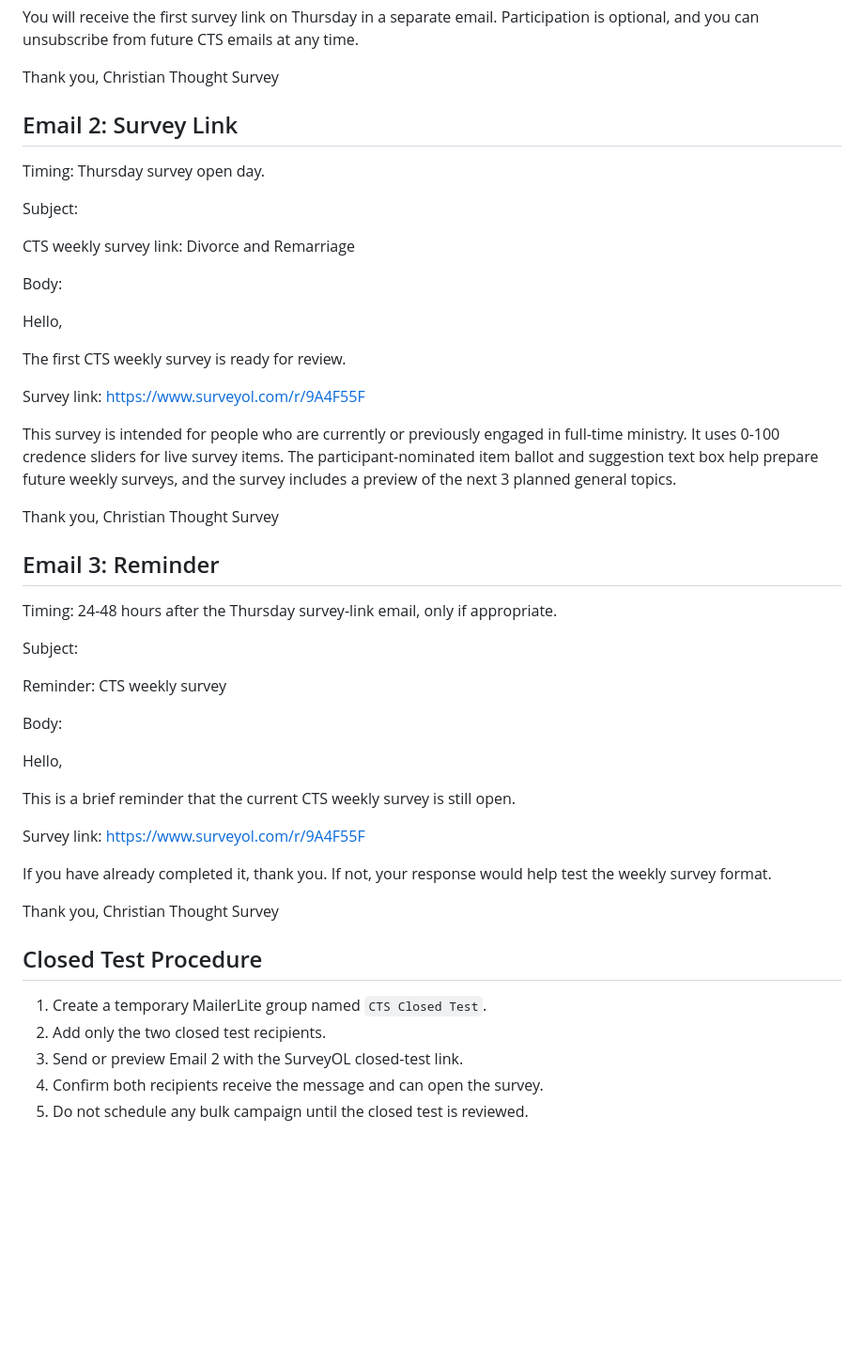
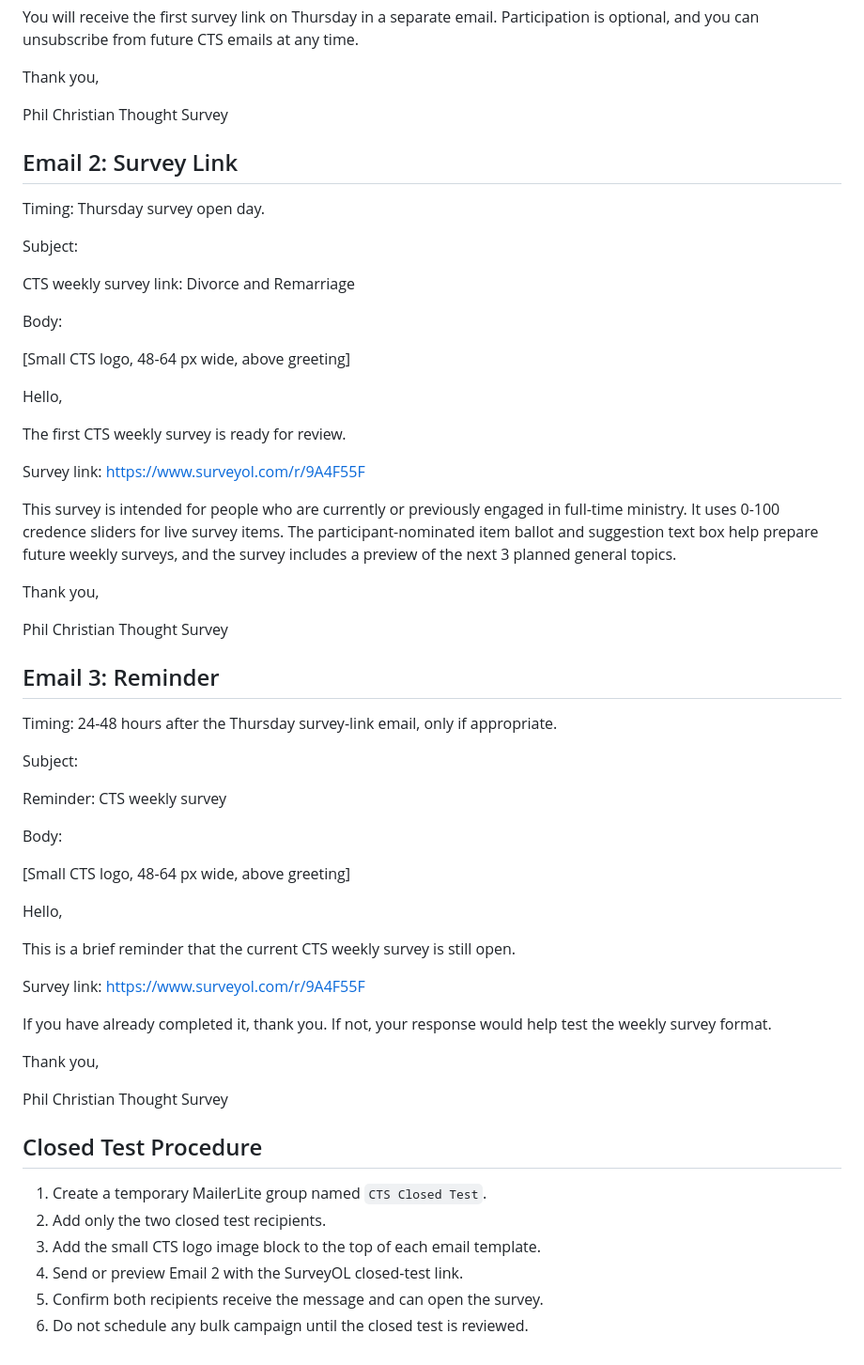
Before and after one commit to philstilwell/cts, a Markdown page: MAILERLITE_SEND_PLAN.md, the part around one of its changes. Shown at 94% size. Rendered like a GitHub page; blank space fills up the shorter version.

Commit message:
Update email logo and signoff guidance

```diff
--- a/MAILERLITE_SEND_PLAN.md
+++ b/MAILERLITE_SEND_PLAN.md
@@ -36,6 +45,8 @@ Looking ahead, the next 3 planned CTS-administered topics are Pornography and th
 You will receive the first survey link on Thursday in a separate email. Participation is optional, and you can unsubscribe from future CTS emails at any time.
 
 Thank you,
+
+Phil
 Christian Thought Survey
 
 ## Email 2: Survey Link
@@ -48,6 +59,8 @@ CTS weekly survey link: Divorce and Remarriage
 
 Body:
 
+[Small CTS logo, 48-64 px wide, above greeting]
+
 Hello,
 
 The first CTS weekly survey is ready for review.
@@ -58,6 +71,8 @@ https://www.surveyol.com/r/9A4F55F
 This survey is intended for people who are currently or previously engaged in full-time ministry. It uses 0-100 credence sliders for live survey items. The participant-nominated item ballot and suggestion text box help prepare future weekly surveys, and the survey includes a preview of the next 3 planned general topics.
 
 Thank you,
+
+Phil
 Christian Thought Survey
 
 ## Email 3: Reminder
@@ -70,6 +85,8 @@ Reminder: CTS weekly survey
 
 Body:
 
+[Small CTS logo, 48-64 px wide, above greeting]
+
 Hello,
 
 This is a brief reminder that the current CTS weekly survey is still open.
@@ -80,12 +97,15 @@ https://www.surveyol.com/r/9A4F55F
 If you have already completed it, thank you. If not, your response would help test the weekly survey format.
 
 Thank you,
+
+Phil
 Christian Thought Survey
 
 ## Closed Test Procedure
 
 1. Create a temporary MailerLite group named `CTS Closed Test`.
 2. Add only the two closed test recipients.
-3. Send or preview Email 2 with the SurveyOL closed-test link.
-4. Confirm both recipients receive the message and can open the survey.
-5. Do not schedule any bulk campaign until the closed test is reviewed.
+3. Add the small CTS logo image block to the top of each email template.
+4. Send or preview Email 2 with the SurveyOL closed-test link.
+5. Confirm both recipients receive the message and can open the survey.
+6. Do not schedule any bulk campaign until the closed test is reviewed.
```
Also changed, not shown: other parts of MAILERLITE_SEND_PLAN.md (+9 -0 lines).
